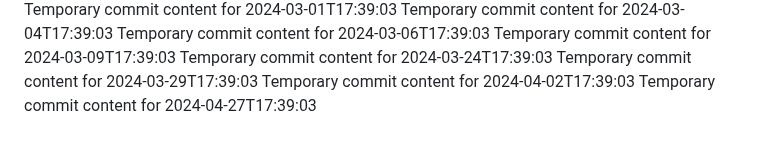
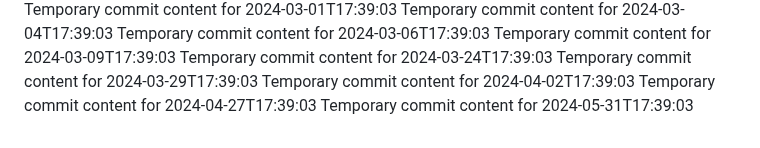
Before and after one commit to vinas1221/repo-742-p, a Markdown page: report.md, the part around the change. Rendered like a GitHub page.

```diff
--- a/report.md
+++ b/report.md
@@ -165,3 +165,4 @@ Temporary commit content for 2024-03-24T17:39:03
 Temporary commit content for 2024-03-29T17:39:03
 Temporary commit content for 2024-04-02T17:39:03
 Temporary commit content for 2024-04-27T17:39:03
+Temporary commit content for 2024-05-31T17:39:03
```
